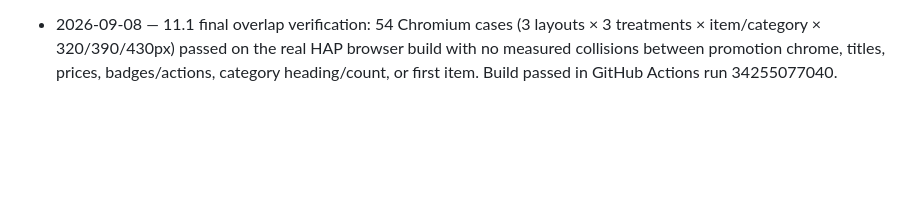
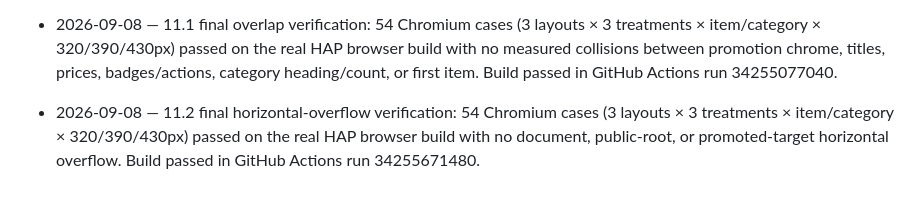
Before and after one commit to saasboss/hap-saas, a Markdown page: docs/MENU_DESIGN_PROMOTION_PLAN.md, the part around one of its changes. Drawn GitHub-style; blank space fills up the shorter version.

```diff
--- a/docs/MENU_DESIGN_PROMOTION_PLAN.md
+++ b/docs/MENU_DESIGN_PROMOTION_PLAN.md
@@ -184,3 +184,5 @@ Append one line per completed box: `- 2026-09-07 — 2.4 Gallery pager removed.`
 - 2026-09-08 — Stage 6: start-day overnight recurrence, strict date/day/time validation, future interval conflict checks on save and resume, explicit device-local timing, derived expiry without storage writes. Fourteen tests include 80 sampled calendar comparisons; browser service/lifecycle/validation checks passed. Full builder diff reviewed; independent reviewer unavailable after usage limit.
 
 - 2026-09-08 — 11.1 final overlap verification: 54 Chromium cases (3 layouts × 3 treatments × item/category × 320/390/430px) passed on the real HAP browser build with no measured collisions between promotion chrome, titles, prices, badges/actions, category heading/count, or first item. Build passed in GitHub Actions run 34255077040.
+
+- 2026-09-08 — 11.2 final horizontal-overflow verification: 54 Chromium cases (3 layouts × 3 treatments × item/category × 320/390/430px) passed on the real HAP browser build with no document, public-root, or promoted-target horizontal overflow. Build passed in GitHub Actions run 34255671480.
```
Also changed, not shown: other parts of docs/MENU_DESIGN_PROMOTION_PLAN.md (+1 -1 lines).
